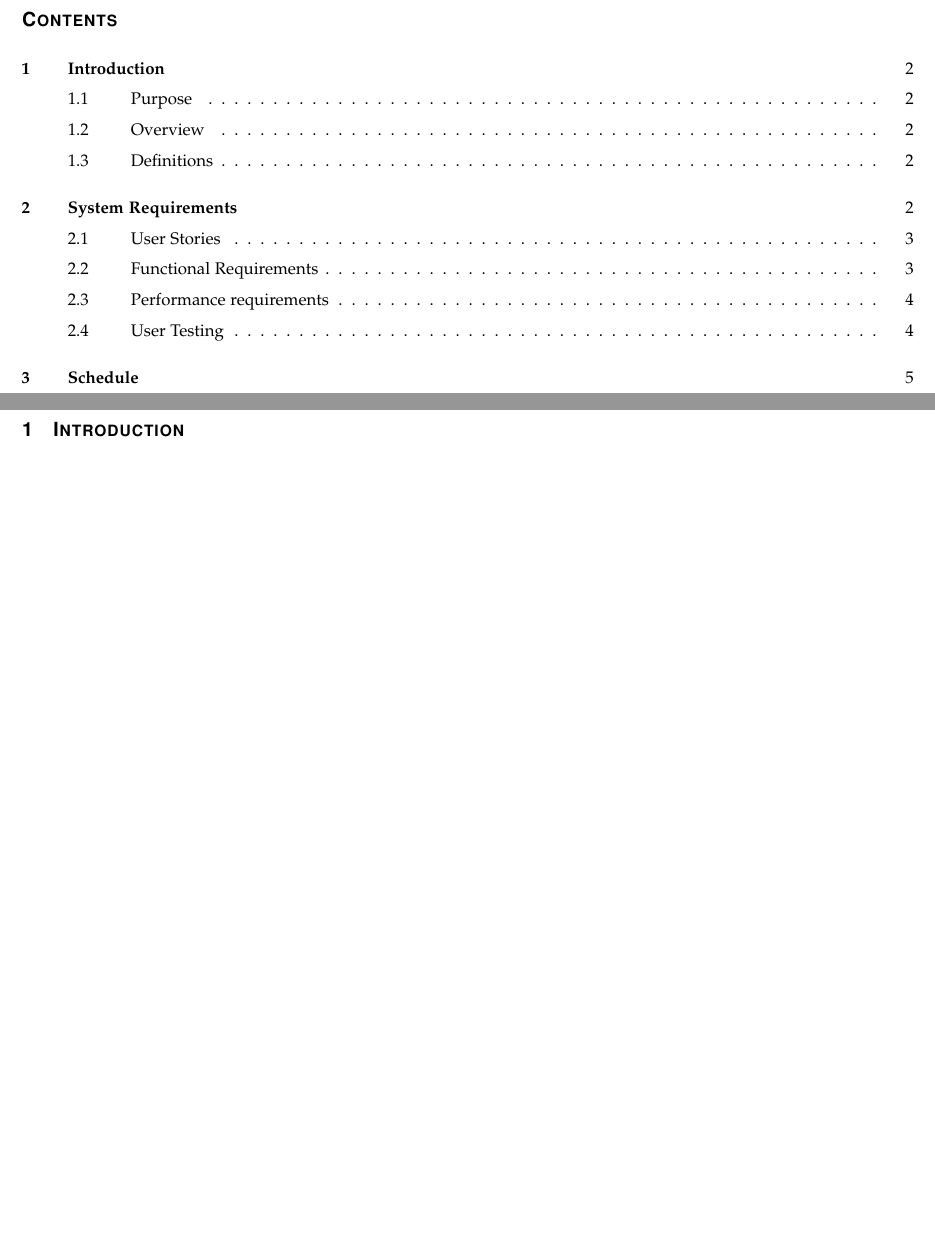
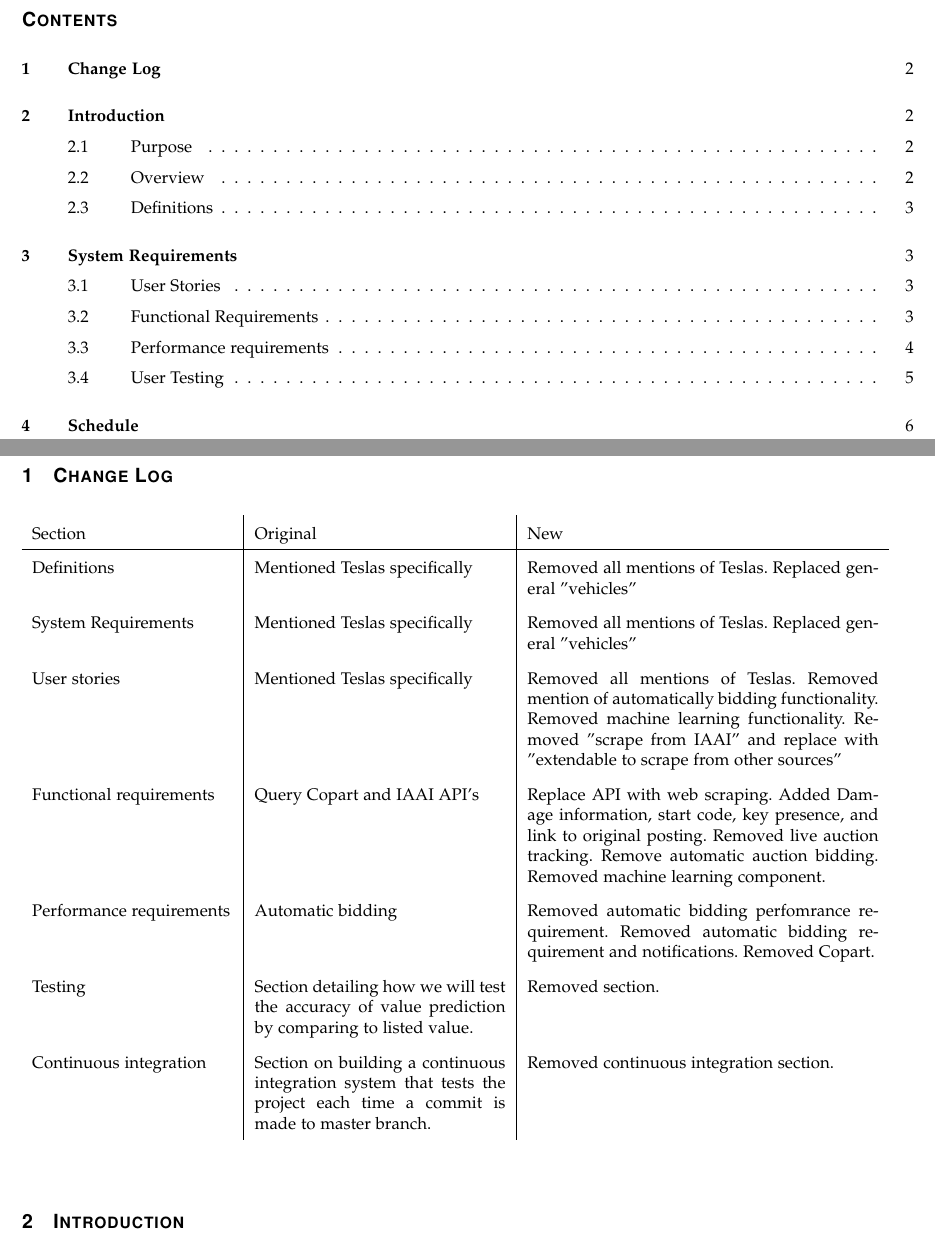
Before and after one commit to AuctionHunter/AuctionHunter, a LaTeX paper (GroupWork/RequirementsDocumentDraft2/requirements.tex): two parts of pages 2 and 3 of 7 before the commit and two parts of pages 2 and 3 of 8 after it, joined at a grey line, cut so that both start at the same text, the shorter picture padded with empty space. Compiled offline with pdfLaTeX; a missing font is replaced by an installed copy or a similar font; a LaTeX package or settings file that is missing is left out.

Commit message:
Documents now have change log

```diff
--- a/GroupWork/RequirementsDocumentDraft2/requirements.tex
+++ b/GroupWork/RequirementsDocumentDraft2/requirements.tex
@@ -8,7 +8,7 @@
 \usepackage{pgfgantt}
 \geometry{textheight=9.5in, textwidth=7in}
 
-
+\renewcommand{\arraystretch}{1.7}
 
 % 1. Fill in these details
 \def \CapstoneTeamName{		Auction Hunter}
@@ -82,6 +82,21 @@
 %\listoftables
 \clearpage
 
+
+\section{Change Log}
+\begin{table}[!h]
+\begin{tabular}{p{4cm}|p{5cm}|p{7cm}}
+Section & Original & New \\
+\cline{1-3}
+Definitions       & Mentioned Teslas specifically        & Removed all mentions of Teslas. Replaced general "vehicles"   \\
+System Requirements       & Mentioned Teslas specifically        & Removed all mentions of Teslas. Replaced general "vehicles"    \\
+User stories       & Mentioned Teslas specifically        & Removed all mentions of Teslas. Removed mention of automatically bidding functionality. Removed machine learning functionality. Removed "scrape from IAAI" and replace with "extendable to scrape from other sources" \\
+     Functional requirements   &    Query Copart and IAAI API's      &   Replace API with web scraping. Added Damage information, start code, key presence, and link to original posting. Removed live auction tracking. Remove automatic auction bidding. Removed machine learning component.  \\
+   Performance requirements     &       Automatic bidding   &  Removed automatic bidding perfomrance requirement. Removed automatic bidding requirement and notifications. Removed Copart.   \\
+     Testing   &     Section detailing how we will test the accuracy of value prediction by comparing to listed value.  & Removed section. \\
+     Continuous integration & Section on building a continuous integration system that tests the project each time a commit is made to master branch. & Removed continuous integration section.
+\end{tabular}
+\end{table}
 
 
 
```
Also changed, not shown: GroupWork/DesignDocumentDraft2/main.tex (+15 -0 lines), GroupWork/DesignDocumentDraft2/DesignDocumentDraft2.pdf, GroupWork/RequirementsDocumentDraft2/RequirementDocumentDraft2.pdf.
